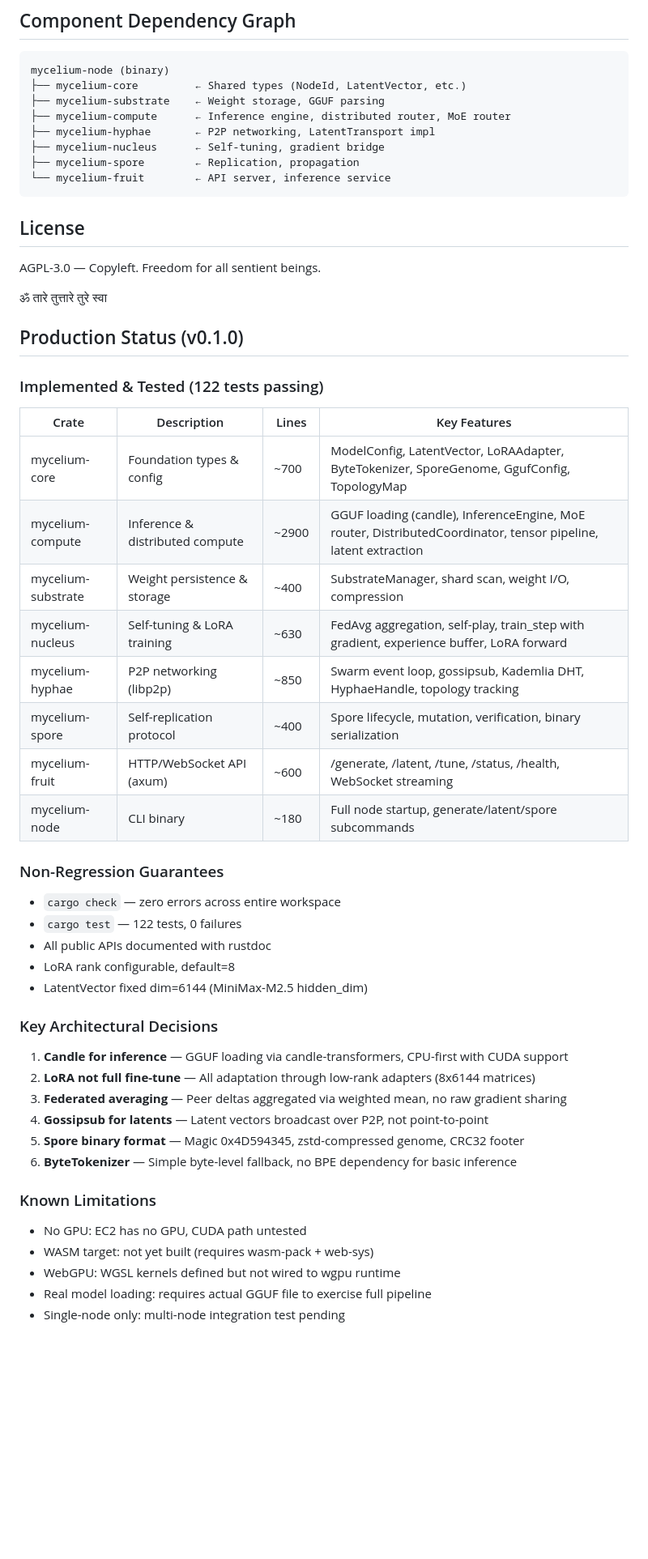
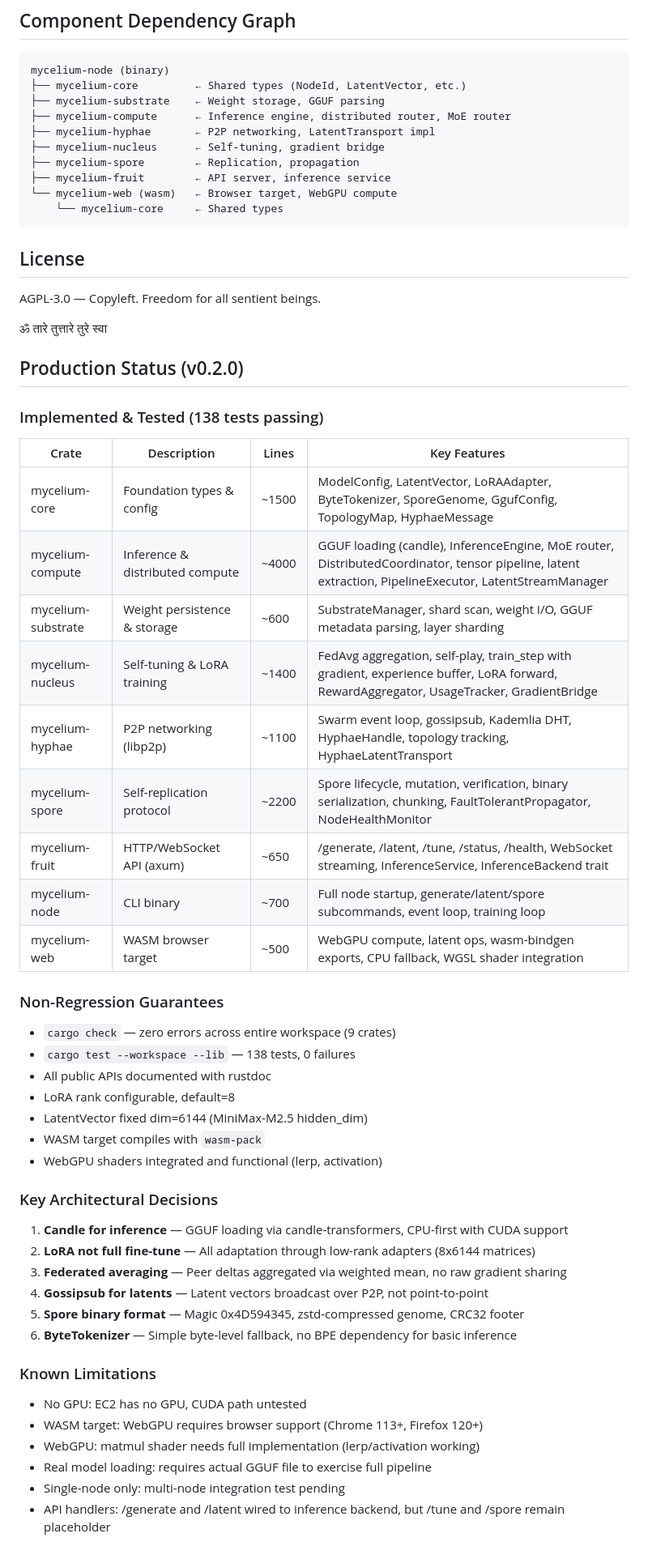
Before and after one commit to HautlyS/mycelium, a Markdown page: ARCHITECTURE.md, the part around one of its changes. Shown at 81% size. Rendered like a GitHub page; blank space fills up the shorter version.

````diff
--- a/ARCHITECTURE.md
+++ b/ARCHITECTURE.md
@@ -371,7 +388,9 @@ mycelium-node (binary)
 ├── mycelium-hyphae       ← P2P networking, LatentTransport impl
 ├── mycelium-nucleus      ← Self-tuning, gradient bridge
 ├── mycelium-spore        ← Replication, propagation
-└── mycelium-fruit        ← API server, inference service
+├── mycelium-fruit        ← API server, inference service
+└── mycelium-web (wasm)   ← Browser target, WebGPU compute
+    └── mycelium-core     ← Shared types
 ```
 
 ## License
@@ -381,28 +400,31 @@ AGPL-3.0 — Copyleft. Freedom for all sentient beings.
 ॐ तारे तुत्तारे तुरे स्वा
 
 
-## Production Status (v0.1.0)
+## Production Status (v0.2.0)
 
-### Implemented & Tested (122 tests passing)
+### Implemented & Tested (138 tests passing)
 
 | Crate | Description | Lines | Key Features |
 |-------|-------------|-------|--------------|
-| mycelium-core | Foundation types & config | ~700 | ModelConfig, LatentVector, LoRAAdapter, ByteTokenizer, SporeGenome, GgufConfig, TopologyMap |
-| mycelium-compute | Inference & distributed compute | ~2900 | GGUF loading (candle), InferenceEngine, MoE router, DistributedCoordinator, tensor pipeline, latent extraction |
-| mycelium-substrate | Weight persistence & storage | ~400 | SubstrateManager, shard scan, weight I/O, compression |
-| mycelium-nucleus | Self-tuning & LoRA training | ~630 | FedAvg aggregation, self-play, train_step with gradient, experience buffer, LoRA forward |
-| mycelium-hyphae | P2P networking (libp2p) | ~850 | Swarm event loop, gossipsub, Kademlia DHT, HyphaeHandle, topology tracking |
-| mycelium-spore | Self-replication protocol | ~400 | Spore lifecycle, mutation, verification, binary serialization |
-| mycelium-fruit | HTTP/WebSocket API (axum) | ~600 | /generate, /latent, /tune, /status, /health, WebSocket streaming |
-| mycelium-node | CLI binary | ~180 | Full node startup, generate/latent/spore subcommands |
+| mycelium-core | Foundation types & config | ~1500 | ModelConfig, LatentVector, LoRAAdapter, ByteTokenizer, SporeGenome, GgufConfig, TopologyMap, HyphaeMessage |
+| mycelium-compute | Inference & distributed compute | ~4000 | GGUF loading (candle), InferenceEngine, MoE router, DistributedCoordinator, tensor pipeline, latent extraction, PipelineExecutor, LatentStreamManager |
+| mycelium-substrate | Weight persistence & storage | ~600 | SubstrateManager, shard scan, weight I/O, GGUF metadata parsing, layer sharding |
+| mycelium-nucleus | Self-tuning & LoRA training | ~1400 | FedAvg aggregation, self-play, train_step with gradient, experience buffer, LoRA forward, RewardAggregator, UsageTracker, GradientBridge |
+| mycelium-hyphae | P2P networking (libp2p) | ~1100 | Swarm event loop, gossipsub, Kademlia DHT, HyphaeHandle, topology tracking, HyphaeLatentTransport |
+| mycelium-spore | Self-replication protocol | ~2200 | Spore lifecycle, mutation, verification, binary serialization, chunking, FaultTolerantPropagator, NodeHealthMonitor |
+| mycelium-fruit | HTTP/WebSocket API (axum) | ~650 | /generate, /latent, /tune, /status, /health, WebSocket streaming, InferenceService, InferenceBackend trait |
+| mycelium-node | CLI binary | ~700 | Full node startup, generate/latent/spore subcommands, event loop, training loop |
+| mycelium-web | WASM browser target | ~500 | WebGPU compute, latent ops, wasm-bindgen exports, CPU fallback, WGSL shader integration |
 
 ### Non-Regression Guarantees
 
-- `cargo check` — zero errors across entire workspace
-- `cargo test` — 122 tests, 0 failures
+- `cargo check` — zero errors across entire workspace (9 crates)
+- `cargo test --workspace --lib` — 138 tests, 0 failures
 - All public APIs documented with rustdoc
 - LoRA rank configurable, default=8
 - LatentVector fixed dim=6144 (MiniMax-M2.5 hidden_dim)
+- WASM target compiles with `wasm-pack`
+- WebGPU shaders integrated and functional (lerp, activation)
 
 ### Key Architectural Decisions
 
@@ -416,7 +438,8 @@ AGPL-3.0 — Copyleft. Freedom for all sentient beings.
 ### Known Limitations
 
 - No GPU: EC2 has no GPU, CUDA path untested
-- WASM target: not yet built (requires wasm-pack + web-sys)
-- WebGPU: WGSL kernels defined but not wired to wgpu runtime
+- WASM target: WebGPU requires browser support (Chrome 113+, Firefox 120+)
+- WebGPU: matmul shader needs full implementation (lerp/activation working)
 - Real model loading: requires actual GGUF file to exercise full pipeline
 - Single-node only: multi-node integration test pending
+- API handlers: /generate and /latent wired to inference backend, but /tune and /spore remain placeholder
````
Also changed, not shown: other parts of ARCHITECTURE.md (+33 -16 lines).
